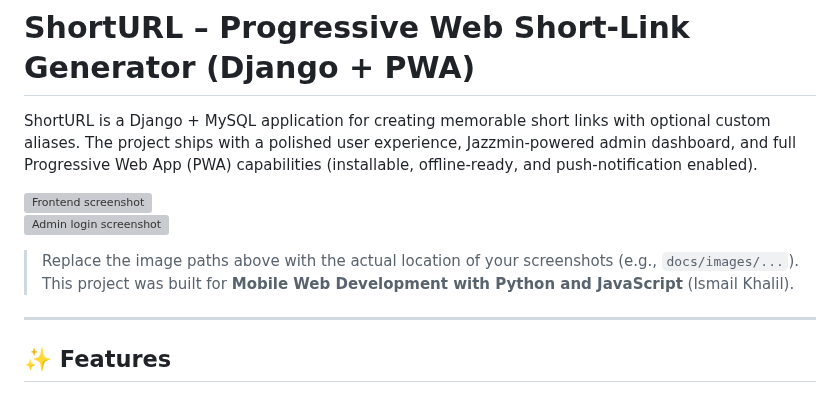
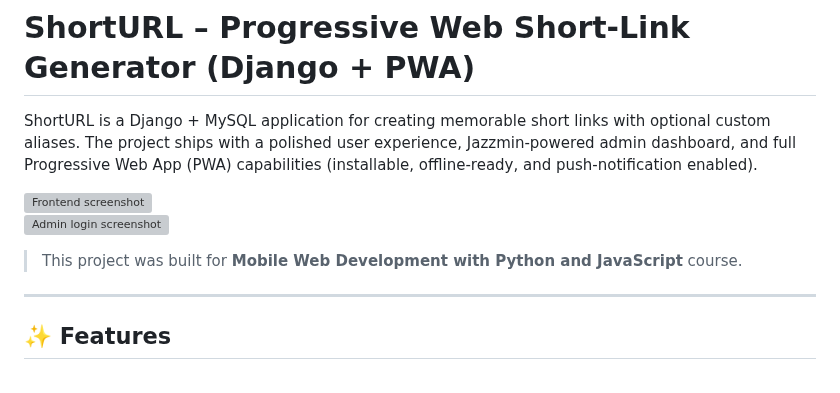
Before and after one commit to mobileweb2025/urlshort, a Markdown page: README.md, the part around the change. GitHub-like rendering; grey boxes are pictures that could not be loaded.

```diff
--- a/README.md
+++ b/README.md
@@ -5,8 +5,7 @@ ShortURL is a Django + MySQL application for creating memorable short links with
 ![Frontend screenshot](docs/images/frontend.png "ShortURL form")
 ![Admin login screenshot](docs/images/admin-login.png "Jazzmin login")
 
-> Replace the image paths above with the actual location of your screenshots (e.g., `docs/images/...`).
-> This project was built for **Mobile Web Development with Python and JavaScript** (Ismail Khalil).
+> This project was built for **Mobile Web Development with Python and JavaScript** course.
 
 ---
 
```
